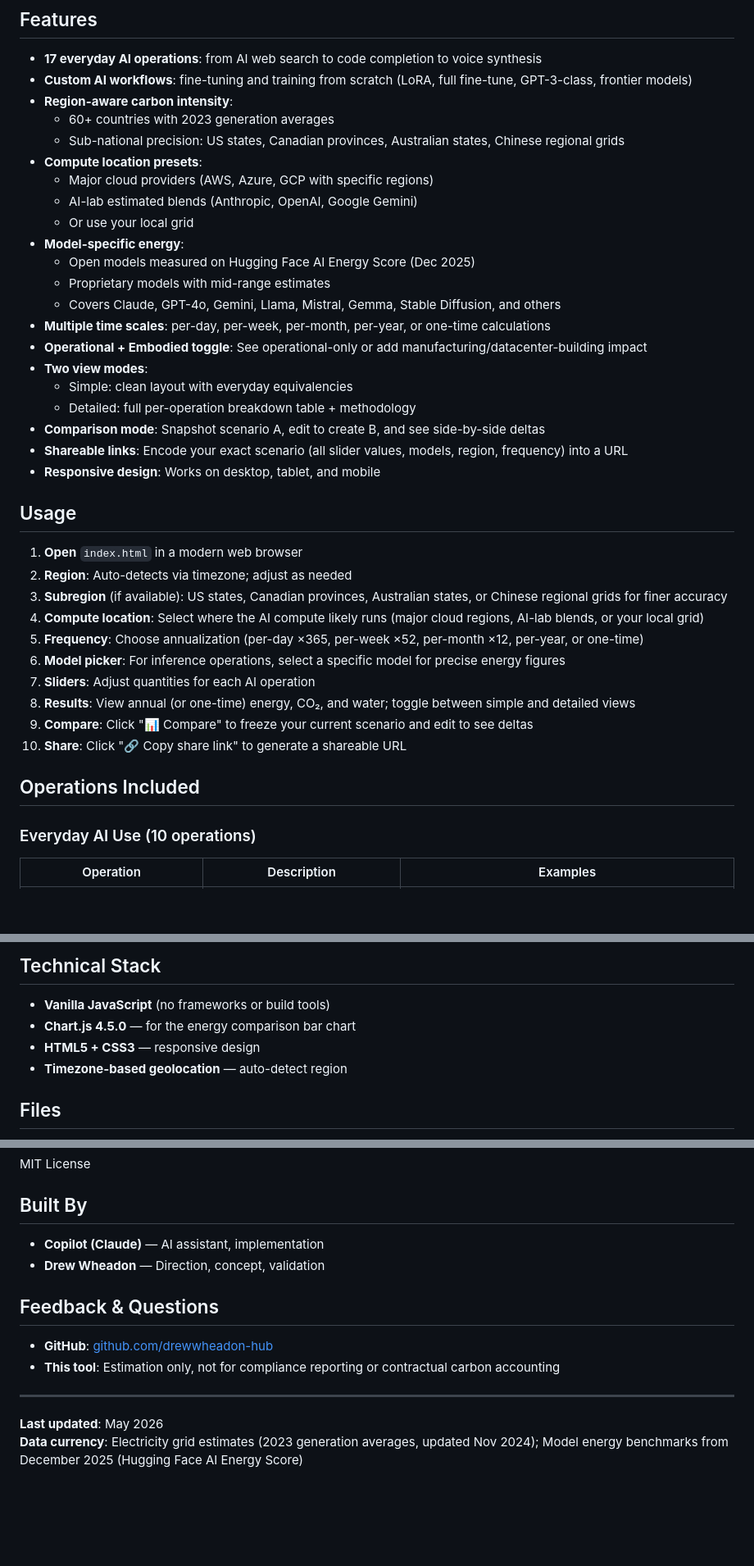
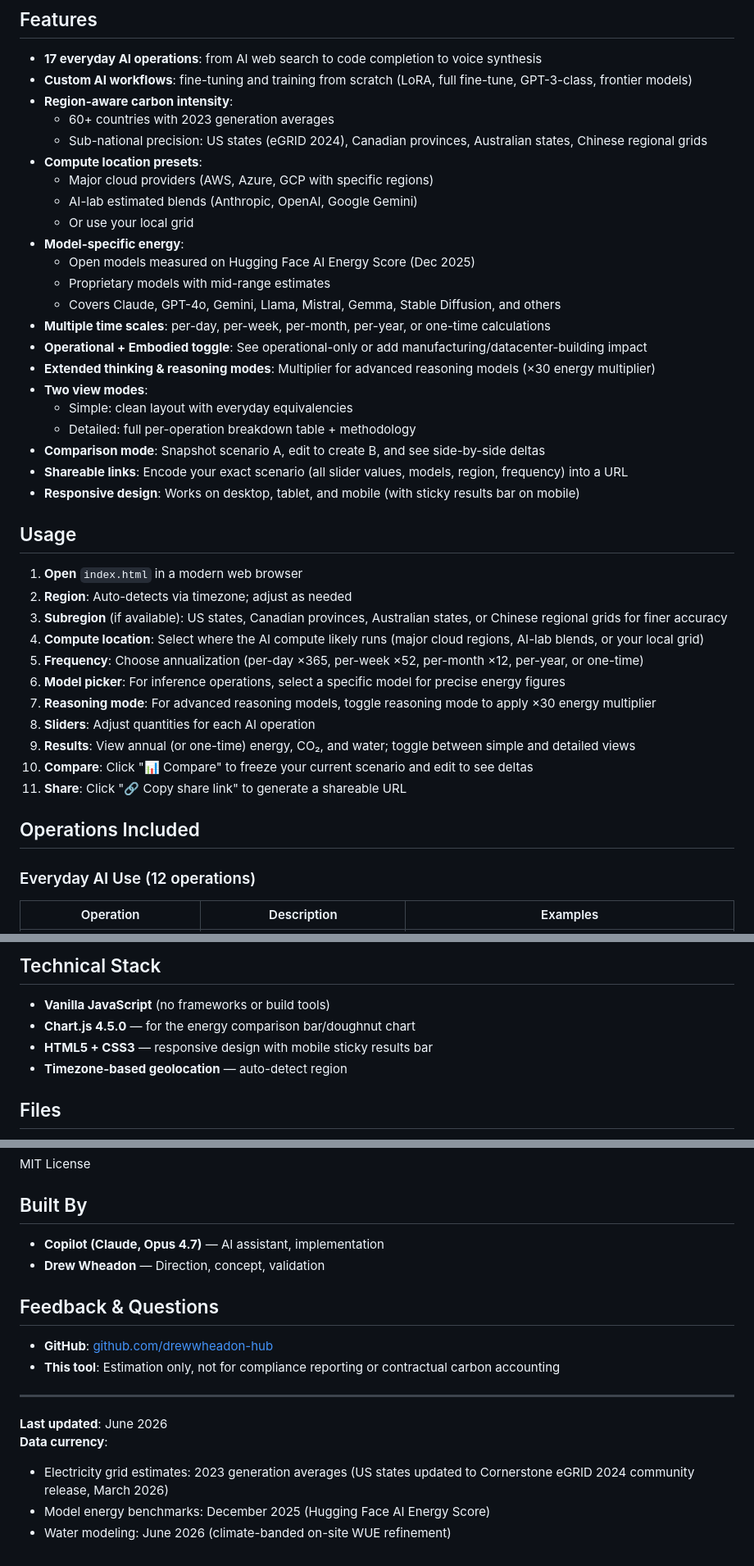
Before and after one commit to drewwheadon-hub/Fun-stuff, a Markdown page: README.md, 3 parts joined by grey strips. Shown at 82% size. GitHub-like rendering; blank space fills up the shorter version.

Commit message:
Update README for June 2026 version with latest data sources and features

```diff
--- a/README.md
+++ b/README.md
@@ -18,7 +18,7 @@ All numbers are **order-of-magnitude estimates** and useful for comparison, not
 - **Custom AI workflows**: fine-tuning and training from scratch (LoRA, full fine-tune, GPT-3-class, frontier models)
 - **Region-aware carbon intensity**:
   - 60+ countries with 2023 generation averages
-  - Sub-national precision: US states, Canadian provinces, Australian states, Chinese regional grids
+  - Sub-national precision: US states (eGRID 2024), Canadian provinces, Australian states, Chinese regional grids
 - **Compute location presets**:
   - Major cloud providers (AWS, Azure, GCP with specific regions)
   - AI-lab estimated blends (Anthropic, OpenAI, Google Gemini)
@@ -29,12 +29,13 @@ All numbers are **order-of-magnitude estimates** and useful for comparison, not
   - Covers Claude, GPT-4o, Gemini, Llama, Mistral, Gemma, Stable Diffusion, and others
 - **Multiple time scales**: per-day, per-week, per-month, per-year, or one-time calculations
 - **Operational + Embodied toggle**: See operational-only or add manufacturing/datacenter-building impact
+- **Extended thinking & reasoning modes**: Multiplier for advanced reasoning models (×30 energy multiplier)
 - **Two view modes**:
   - Simple: clean layout with everyday equivalencies
   - Detailed: full per-operation breakdown table + methodology
 - **Comparison mode**: Snapshot scenario A, edit to create B, and see side-by-side deltas
 - **Shareable links**: Encode your exact scenario (all slider values, models, region, frequency) into a URL
-- **Responsive design**: Works on desktop, tablet, and mobile
+- **Responsive design**: Works on desktop, tablet, and mobile (with sticky results bar on mobile)
 
 ## Usage
 
@@ -44,14 +45,15 @@ All numbers are **order-of-magnitude estimates** and useful for comparison, not
 4. **Compute location**: Select where the AI compute likely runs (major cloud regions, AI-lab blends, or your local grid)
 5. **Frequency**: Choose annualization (per-day ×365, per-week ×52, per-month ×12, per-year, or one-time)
 6. **Model picker**: For inference operations, select a specific model for precise energy figures
-7. **Sliders**: Adjust quantities for each AI operation
-8. **Results**: View annual (or one-time) energy, CO₂, and water; toggle between simple and detailed views
-9. **Compare**: Click "📊 Compare" to freeze your current scenario and edit to see deltas
-10. **Share**: Click "🔗 Copy share link" to generate a shareable URL
+7. **Reasoning mode**: For advanced reasoning models, toggle reasoning mode to apply ×30 energy multiplier
+8. **Sliders**: Adjust quantities for each AI operation
+9. **Results**: View annual (or one-time) energy, CO₂, and water; toggle between simple and detailed views
+10. **Compare**: Click "📊 Compare" to freeze your current scenario and edit to see deltas
+11. **Share**: Click "🔗 Copy share link" to generate a shareable URL
 
 ## Operations Included
 
-### Everyday AI Use (10 operations)
+### Everyday AI Use (12 operations)
 
 | Operation | Description | Examples |
 |-----------|-------------|----------|
@@ -178,8 +184,8 @@ Click a preset to populate all sliders with representative usage patterns:
 ## Technical Stack
 
 - **Vanilla JavaScript** (no frameworks or build tools)
-- **Chart.js 4.5.0** — for the energy comparison bar chart
-- **HTML5 + CSS3** — responsive design
+- **Chart.js 4.5.0** — for the energy comparison bar/doughnut chart
+- **HTML5 + CSS3** — responsive design with mobile sticky results bar
 - **Timezone-based geolocation** — auto-detect region
 
 ## Files
@@ -205,7 +211,7 @@ MIT License
 
 ## Built By
 
-- **Copilot (Claude)** — AI assistant, implementation
+- **Copilot (Claude, Opus 4.7)** — AI assistant, implementation
 - **Drew Wheadon** — Direction, concept, validation
 
 ## Feedback & Questions
@@ -215,5 +221,8 @@ MIT License
 
 ---
 
-**Last updated**: May 2026
-**Data currency**: Electricity grid estimates (2023 generation averages, updated Nov 2024); Model energy benchmarks from December 2025 (Hugging Face AI Energy Score)
+**Last updated**: June 2026
+**Data currency**:
+- Electricity grid estimates: 2023 generation averages (US states updated to Cornerstone eGRID 2024 community release, March 2026)
+- Model energy benchmarks: December 2025 (Hugging Face AI Energy Score)
+- Water modeling: June 2026 (climate-banded on-site WUE refinement)
```
Also changed, not shown: other parts of README.md (+12 -8 lines).
